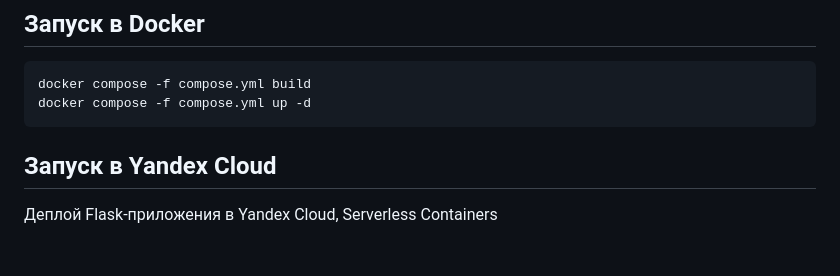
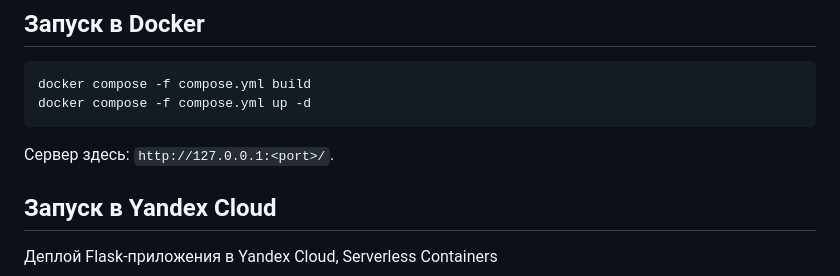
Before and after one commit to uroplatus666/geosensors-app, a Markdown page: README.md, the part around the change. Drawn GitHub-style; blank space fills up the shorter version.

````diff
--- a/README.md
+++ b/README.md
@@ -78,6 +78,7 @@ uv run flask --app hse_geosensors:app run --debug --port 8080
 docker compose -f compose.yml build
 docker compose -f compose.yml up -d
 ```
+Сервер здесь: `http://127.0.0.1:<port>/`.
 
 ## Запуск в Yandex Cloud
 Деплой Flask-приложения в Yandex Cloud, Serverless Containers
````
